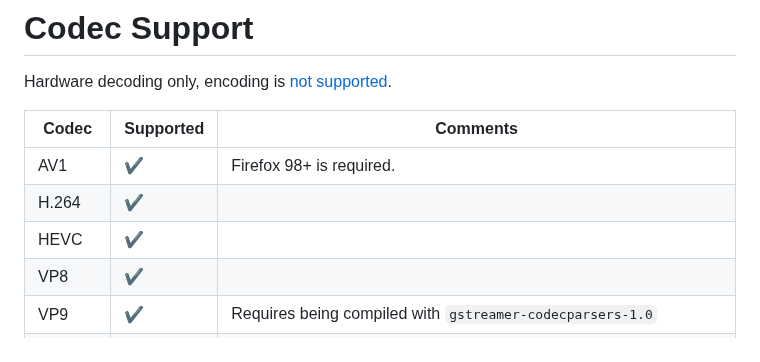
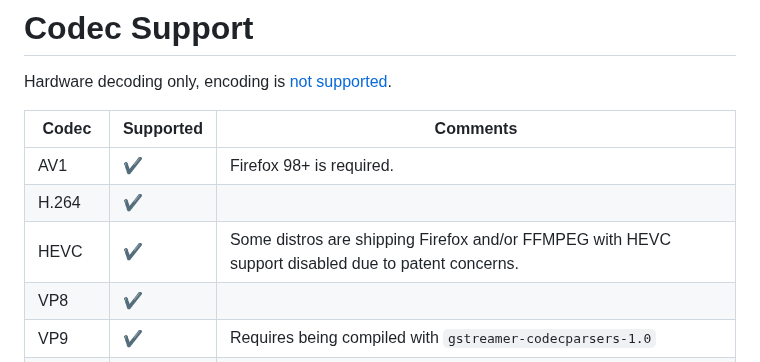
Before and after one commit to elFarto/nvidia-vaapi-driver, a Markdown page: README.md, the part around the change. GitHub-like rendering.

Commit message:
Update README.md
Add note about HEVC

```diff
--- a/README.md
+++ b/README.md
@@ -29,7 +29,7 @@ Hardware decoding only, encoding is [not supported](/../../issues/116).
 |---|---|---|
 |AV1|:heavy_check_mark:|Firefox 98+ is required.|
 |H.264|:heavy_check_mark:||
-|HEVC|:heavy_check_mark:||
+|HEVC|:heavy_check_mark:|Some distros are shipping Firefox and/or FFMPEG with HEVC support disabled due to patent concerns.|
 |VP8|:heavy_check_mark:||
 |VP9|:heavy_check_mark:|Requires being compiled with `gstreamer-codecparsers-1.0`|
 |MPEG-2|:heavy_check_mark:||
```
